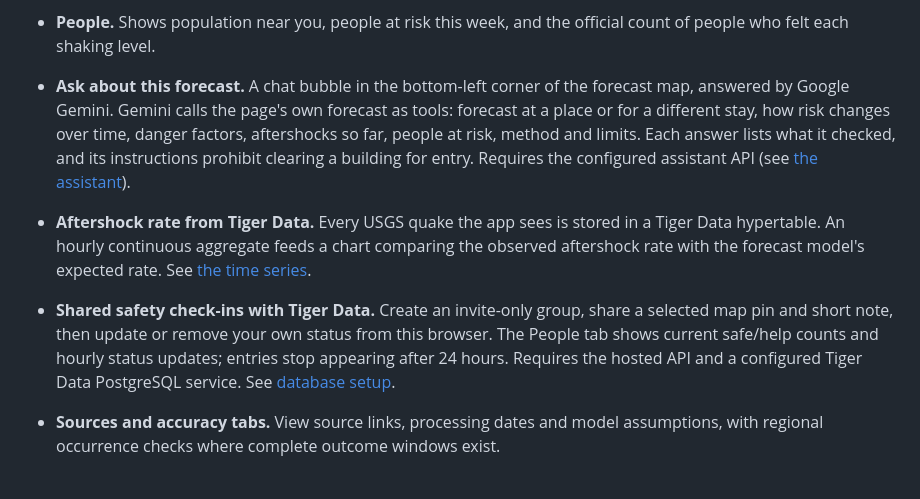
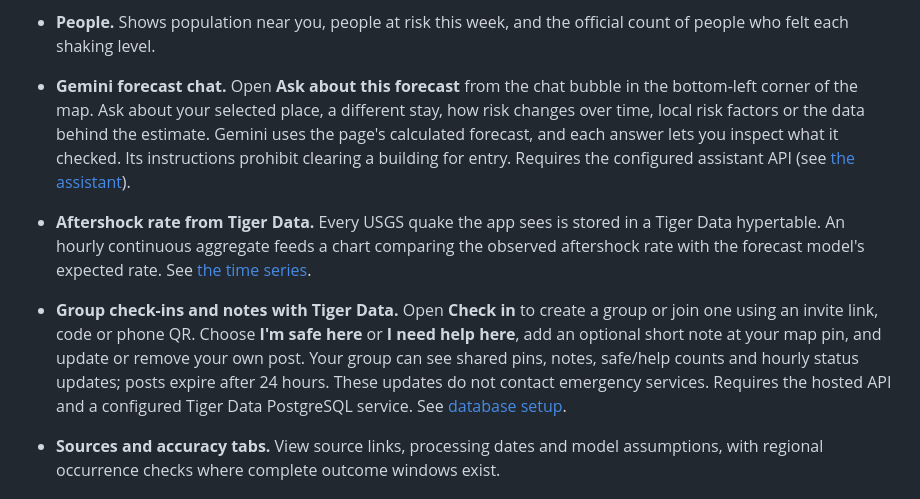
Before and after one commit to siansation/Afterquake, a Markdown page: README.md, the part around the change. GitHub-like rendering.

Commit message:
Clarify group check-ins and Gemini chat in the README

```diff
--- a/README.md
+++ b/README.md
@@ -36,11 +36,11 @@ The app is deployed on Vercel. To run the project locally or configure shared ch
 
 - **People.** Shows population near you, people at risk this week, and the official count of people who felt each shaking level.
 
-- **Ask about this forecast.** A chat bubble in the bottom-left corner of the forecast map, answered by Google Gemini. Gemini calls the page's own forecast as tools: forecast at a place or for a different stay, how risk changes over time, danger factors, aftershocks so far, people at risk, method and limits. Each answer lists what it checked, and its instructions prohibit clearing a building for entry. Requires the configured assistant API (see [the assistant](#the-assistant)).
+- **Gemini forecast chat.** Open **Ask about this forecast** from the chat bubble in the bottom-left corner of the map. Ask about your selected place, a different stay, how risk changes over time, local risk factors or the data behind the estimate. Gemini uses the page's calculated forecast, and each answer lets you inspect what it checked. Its instructions prohibit clearing a building for entry. Requires the configured assistant API (see [the assistant](#the-assistant)).
 
 - **Aftershock rate from Tiger Data.** Every USGS quake the app sees is stored in a Tiger Data hypertable. An hourly continuous aggregate feeds a chart comparing the observed aftershock rate with the forecast model's expected rate. See [the time series](docs/tiger.md).
 
-- **Shared safety check-ins with Tiger Data.** Create an invite-only group, share a selected map pin and short note, then update or remove your own status from this browser. The People tab shows current safe/help counts and hourly status updates; entries stop appearing after 24 hours. Requires the hosted API and a configured Tiger Data PostgreSQL service. See [database setup](docs/checkins.md).
+- **Group check-ins and notes with Tiger Data.** Open **Check in** to create a group or join one using an invite link, code or phone QR. Choose **I'm safe here** or **I need help here**, add an optional short note at your map pin, and update or remove your own post. Your group can see shared pins, notes, safe/help counts and hourly status updates; posts expire after 24 hours. These updates do not contact emergency services. Requires the hosted API and a configured Tiger Data PostgreSQL service. See [database setup](docs/checkins.md).
 
 - **Sources and accuracy tabs.** View source links, processing dates and model assumptions, with regional occurrence checks where complete outcome windows exist.
 
```
